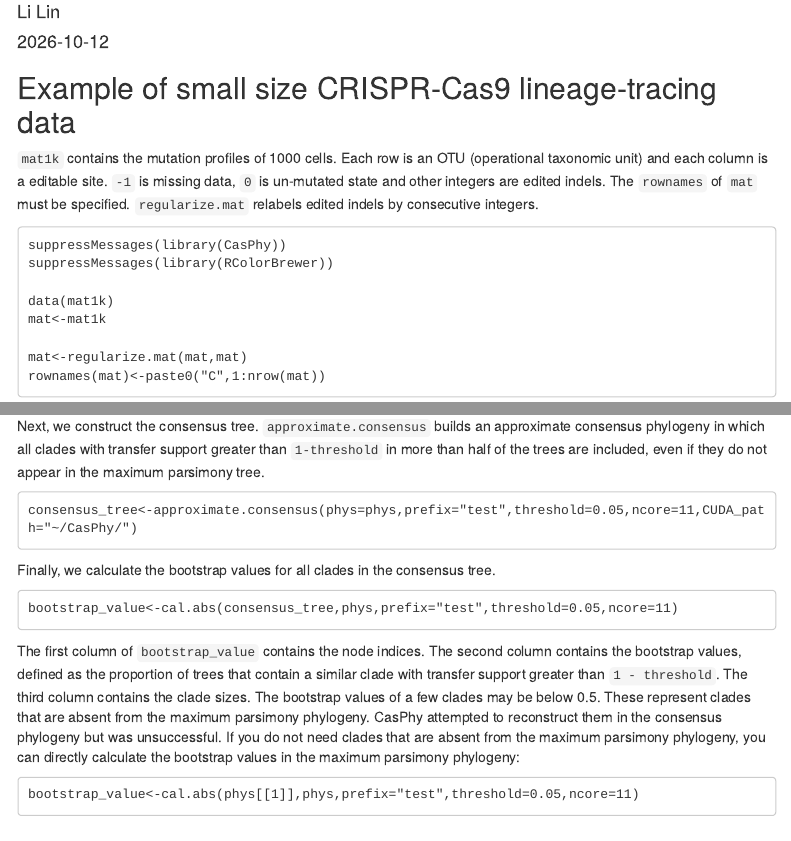
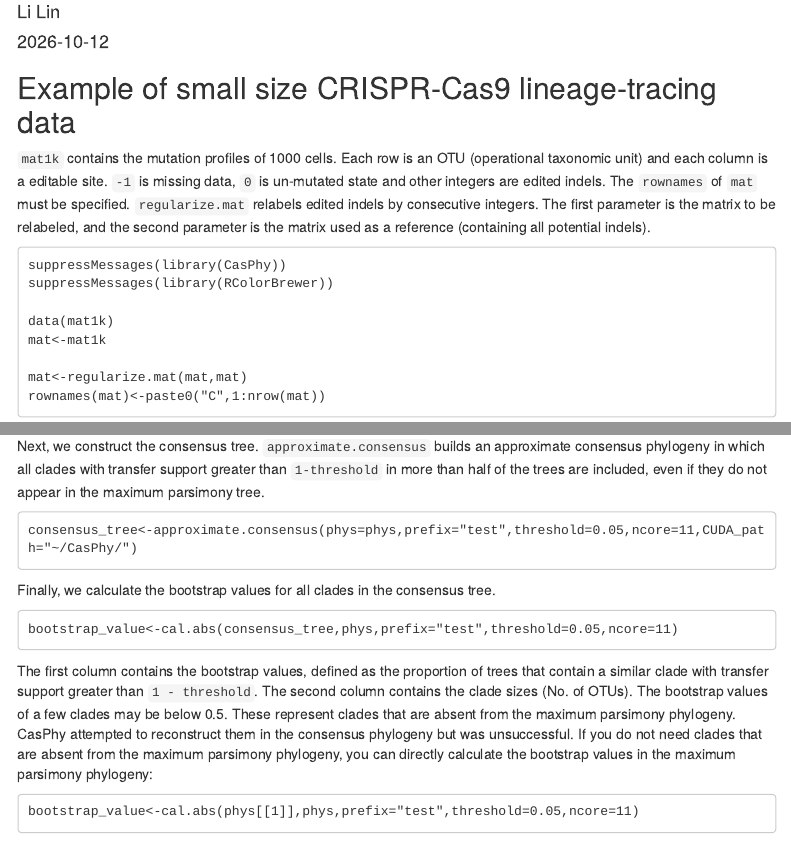
Before and after one commit to LiLin-biosoft/CasPhy, an R Markdown document (vignettes/CasPhy.Rmd): the page in a window 1100 px wide, from 70 px down, and a second part further down, joined at a grey line. Rendered offline with R 4.5, knitr and Pandoc, with nearby package versions; menus at the side of the page are left out.

Commit message:
update 1.5.7

````diff
--- a/vignettes/CasPhy.Rmd
+++ b/vignettes/CasPhy.Rmd
@@ -17,7 +17,7 @@ vignette: >
 
 ## Example of small size CRISPR-Cas9 lineage-tracing data
 
-`mat1k` contains the mutation profiles of 1000 cells. Each row is an OTU (operational taxonomic unit) and each column is a editable site. `-1` is missing data, `0` is un-mutated state and other integers are edited indels. The `rownames` of `mat` must be specified. `regularize.mat` relabels edited indels by consecutive integers.
+`mat1k` contains the mutation profiles of 1000 cells. Each row is an OTU (operational taxonomic unit) and each column is a editable site. `-1` is missing data, `0` is un-mutated state and other integers are edited indels. The `rownames` of `mat` must be specified. `regularize.mat` relabels edited indels by consecutive integers. The first parameter is the matrix to be relabeled, and the second parameter is the matrix used as a reference (containing all potential indels).
 
 ```
 suppressMessages(library(CasPhy))
@@ -437,7 +437,7 @@ Finally, we calculate the bootstrap values for all clades in the consensus tree.
 bootstrap_value<-cal.abs(consensus_tree,phys,prefix="test",threshold=0.05,ncore=11)
 ```
 
-The first column of `bootstrap_value` contains the node indices. The second column contains the bootstrap values, defined as the proportion of trees that contain a similar clade with transfer support greater than `1 - threshold`. The third column contains the clade sizes. The bootstrap values of a few clades may be below 0.5. These represent clades that are absent from the maximum parsimony phylogeny. CasPhy attempted to reconstruct them in the consensus phylogeny but was unsuccessful. If you do not need clades that are absent from the maximum parsimony phylogeny, you can directly calculate the bootstrap values in the maximum parsimony phylogeny:
+The first column contains the bootstrap values, defined as the proportion of trees that contain a similar clade with transfer support greater than `1 - threshold`. The second column contains the clade sizes (No. of OTUs). The bootstrap values of a few clades may be below 0.5. These represent clades that are absent from the maximum parsimony phylogeny. CasPhy attempted to reconstruct them in the consensus phylogeny but was unsuccessful. If you do not need clades that are absent from the maximum parsimony phylogeny, you can directly calculate the bootstrap values in the maximum parsimony phylogeny:
 
 ```
 bootstrap_value<-cal.abs(phys[[1]],phys,prefix="test",threshold=0.05,ncore=11)
````
Also changed, not shown: vignettes.html, vignettes/CasPhy.Rmd (2 more changed lines), 2 other files.
